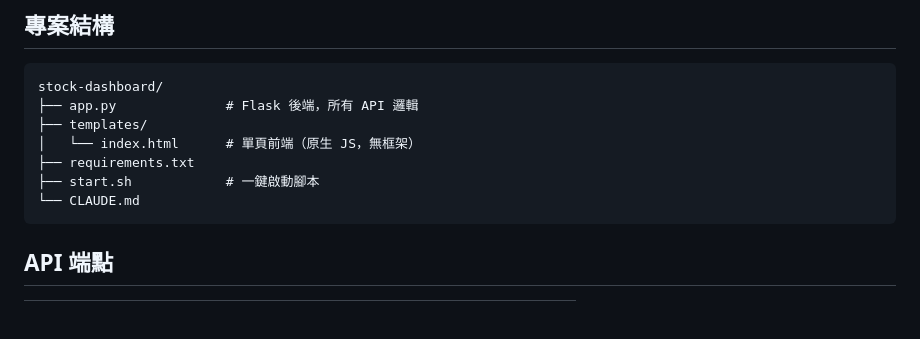
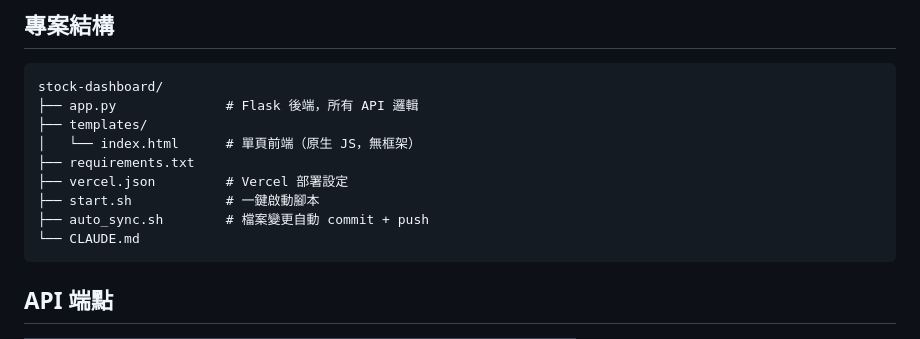
Before and after one commit to Karol0328/stock-dashboard, a Markdown page: CLAUDE.md, the part around the change. GitHub-like rendering; blank space fills up the shorter version.

Commit message:
auto sync: 2026-05-13 15:30:38

````diff
--- a/CLAUDE.md
+++ b/CLAUDE.md
@@ -25,7 +25,9 @@ stock-dashboard/
 ├── templates/
 │   └── index.html      # 單頁前端（原生 JS，無框架）
 ├── requirements.txt
+├── vercel.json         # Vercel 部署設定
 ├── start.sh            # 一鍵啟動腳本
+├── auto_sync.sh        # 檔案變更自動 commit + push
 └── CLAUDE.md
 ```
 
````
